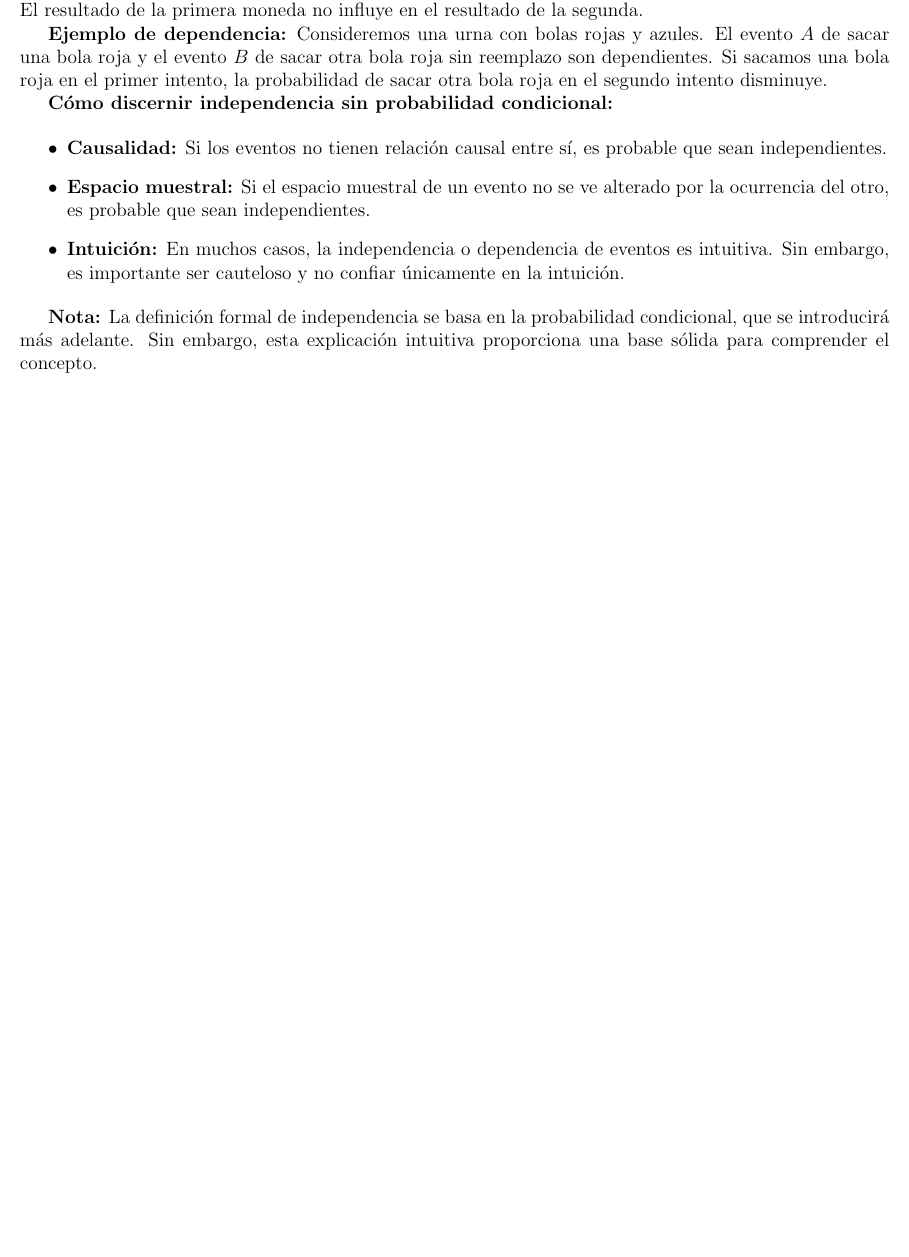
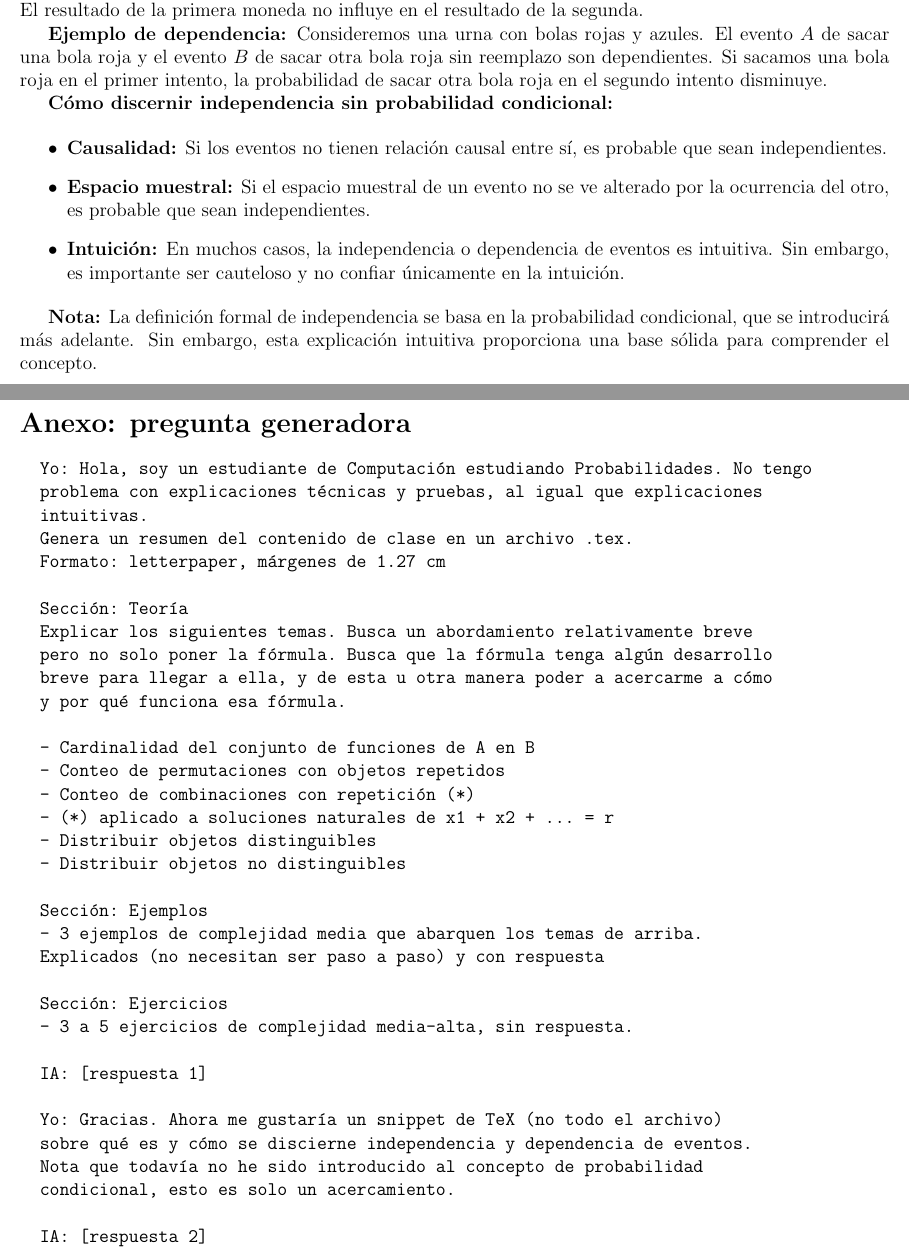
Before and after one commit to fernandogonzalez11/notas-proba, a LaTeX document (06 perm comb 2/06-perm-comb-2.tex): part of page 3 of 3 before the commit and two parts of pages 3 and 4 of 4 after it, the two joined at a grey line, cut so that both start at the same text, the shorter picture padded with empty space. Compiled offline with pdfLaTeX.

Commit message:
edit perm comb 2

```diff
--- a/06 perm comb 2/06-perm-comb-2.tex
+++ b/06 perm comb 2/06-perm-comb-2.tex
@@ -113,4 +113,44 @@
 	\end{itemize}
 
 	\textbf{Nota:} La definición formal de independencia se basa en la probabilidad condicional, que se introducirá más adelante. Sin embargo, esta explicación intuitiva proporciona una base sólida para comprender el concepto.
+
+	\newpage
+
+	\section*{Anexo: pregunta generadora}
+	\begin{verbatim}
+		Yo: Hola, soy un estudiante de Computación estudiando Probabilidades. No tengo
+		problema con explicaciones técnicas y pruebas, al igual que explicaciones
+		intuitivas.
+		Genera un resumen del contenido de clase en un archivo .tex.
+		Formato: letterpaper, márgenes de 1.27 cm
+
+		Sección: Teoría
+		Explicar los siguientes temas. Busca un abordamiento relativamente breve
+		pero no solo poner la fórmula. Busca que la fórmula tenga algún desarrollo
+		breve para llegar a ella, y de esta u otra manera poder a acercarme a cómo
+		y por qué funciona esa fórmula.
+
+		- Cardinalidad del conjunto de funciones de A en B
+		- Conteo de permutaciones con objetos repetidos
+		- Conteo de combinaciones con repetición (*)
+		- (*) aplicado a soluciones naturales de x1 + x2 + ... = r
+		- Distribuir objetos distinguibles
+		- Distribuir objetos no distinguibles
+
+		Sección: Ejemplos
+		- 3 ejemplos de complejidad media que abarquen los temas de arriba.
+		Explicados (no necesitan ser paso a paso) y con respuesta
+
+		Sección: Ejercicios
+		- 3 a 5 ejercicios de complejidad media-alta, sin respuesta.
+
+		IA: [respuesta 1]
+
+		Yo: Gracias. Ahora me gustaría un snippet de TeX (no todo el archivo)
+		sobre qué es y cómo se discierne independencia y dependencia de eventos.
+		Nota que todavía no he sido introducido al concepto de probabilidad
+		condicional, esto es solo un acercamiento.
+
+		IA: [respuesta 2]
+	\end{verbatim}
 \end{document}
```
Also changed, not shown: 06 perm comb 2/06-perm-comb-2.pdf.
